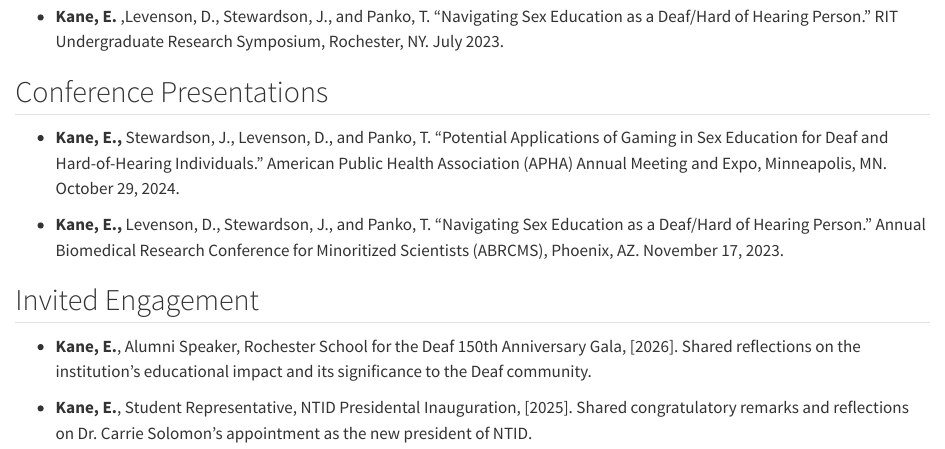
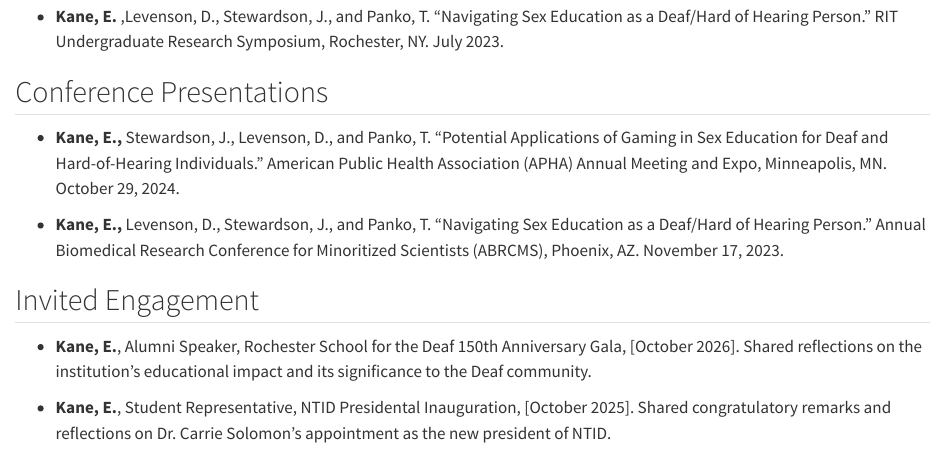
Before and after one commit to emk9858-tech/EmmaMKaneWebsite, a Quarto document (site/presentation/index.qmd): the page in a window 1100 px wide, from 470 px down. Rendered offline with R 4.5, knitr and Pandoc in place of Quarto, with nearby package versions.

Commit message:
made changes to publications and presentations

```diff
--- a/site/presentation/index.qmd
+++ b/site/presentation/index.qmd
@@ -27,6 +27,6 @@ My contributions to research, teaching, and community work.
 
 ## Invited Engagement
 
-- **Kane, E.**, Alumni Speaker, Rochester School for the Deaf 150th Anniversary Gala, [2026]. Shared reflections on the institution’s educational impact and its significance to the Deaf community.
+- **Kane, E.**, Alumni Speaker, Rochester School for the Deaf 150th Anniversary Gala, [October 2026]. Shared reflections on the institution’s educational impact and its significance to the Deaf community.
 
-- **Kane, E.**, Student Representative, NTID Presidental Inauguration, [2025]. Shared congratulatory remarks and reflections on Dr. Carrie Solomon's appointment as the new president of NTID.
+- **Kane, E.**, Student Representative, NTID Presidental Inauguration, [October 2025]. Shared congratulatory remarks and reflections on Dr. Carrie Solomon's appointment as the new president of NTID.
```
Also changed, not shown: site/publication/index.qmd (+3 -2 lines).
